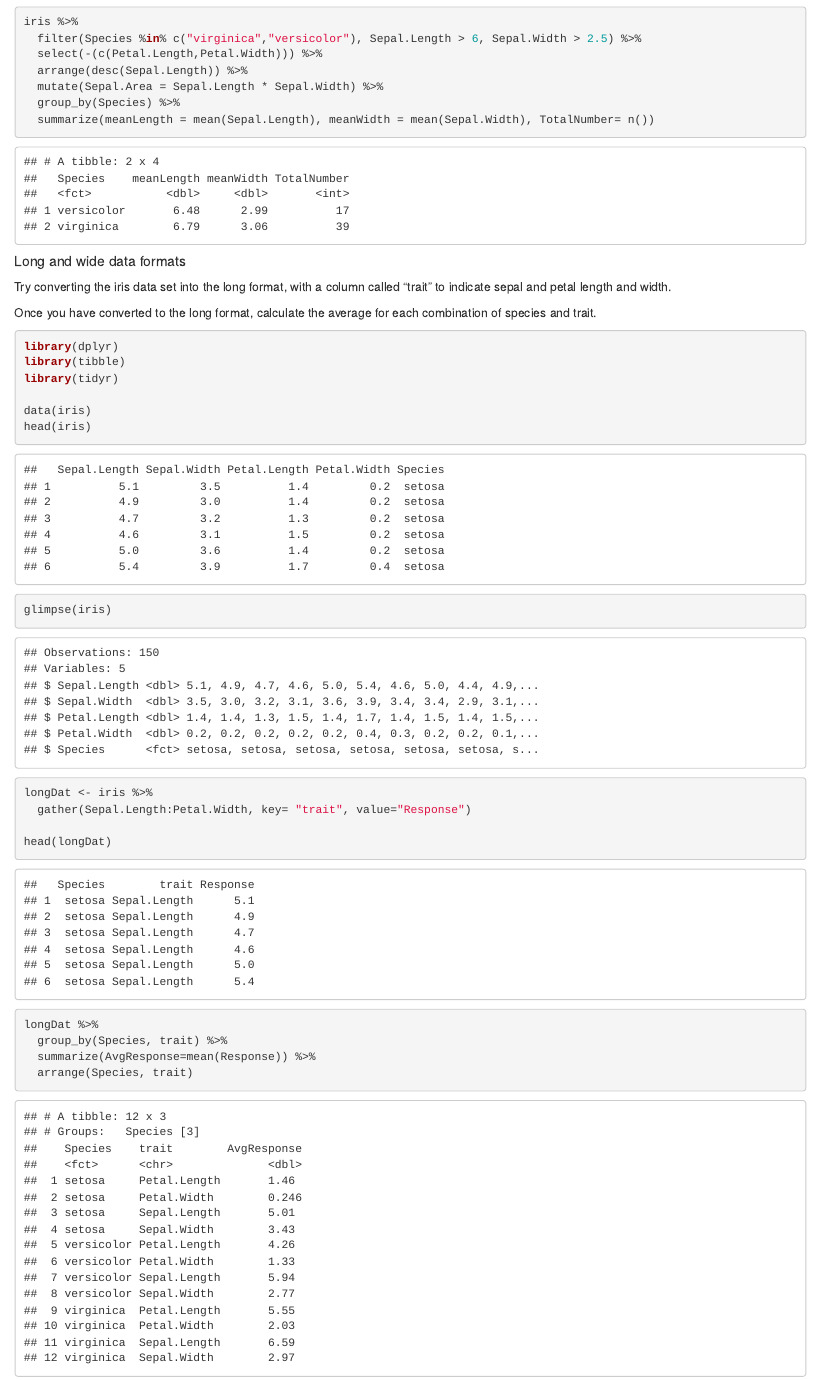
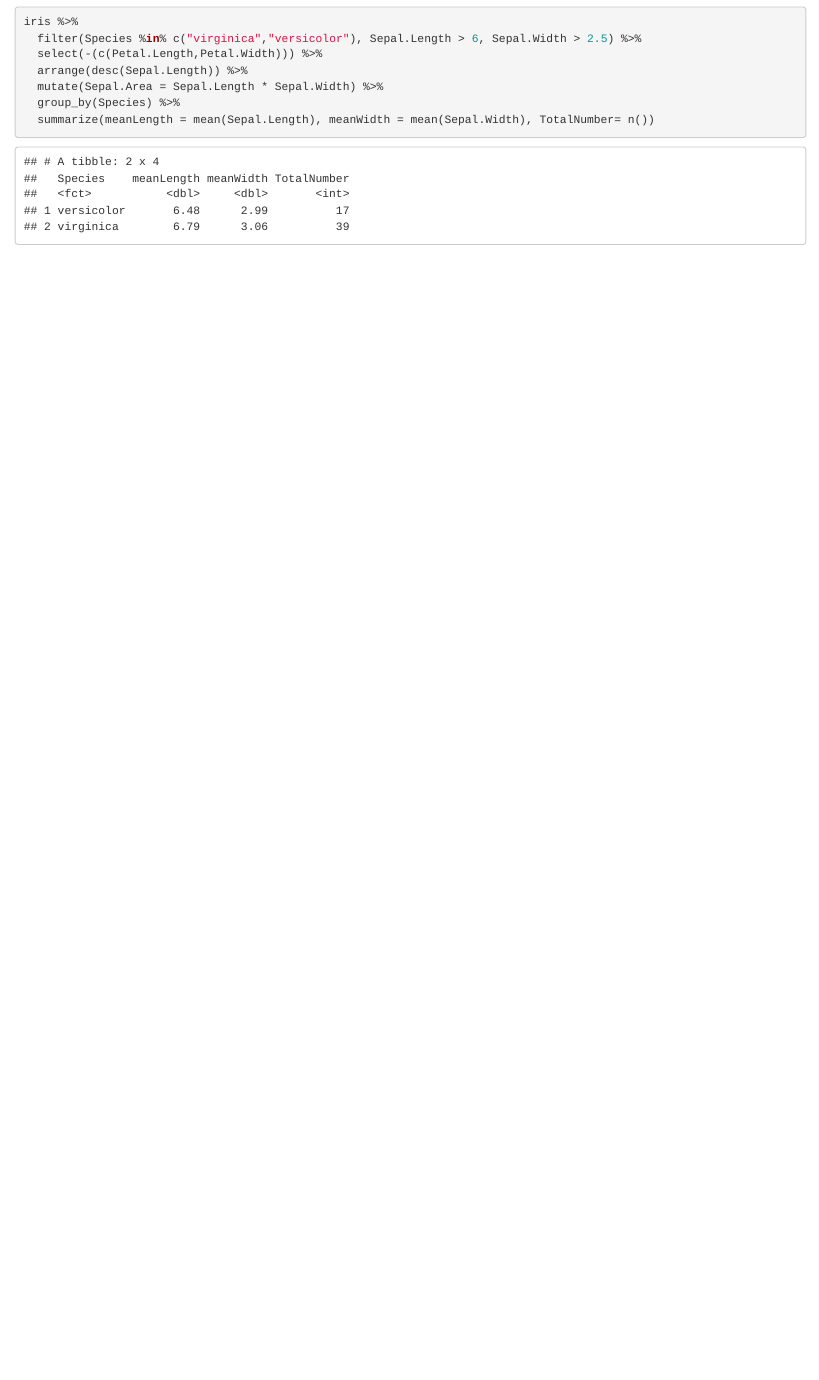
Before and after one commit to naristiz/compbio, an R Markdown document (hw5_sept26_Natalia_A.Rmd): the page in a window 1100 px wide, from 3010 px down. The pictures show the output file hw5_sept26_Natalia_A.html that the author committed with the source, opened offline.

Commit message:
uploading homework 5

````diff
--- a/hw5_sept26_Natalia_A.Rmd
+++ b/hw5_sept26_Natalia_A.Rmd
@@ -81,29 +81,3 @@ iris %>%
   group_by(Species) %>%
   summarize(meanLength = mean(Sepal.Length), meanWidth = mean(Sepal.Width), TotalNumber= n())
 ```
-
-##### Long and wide data formats
-
-Try converting the iris data set into the long format, with a column called “trait” to indicate sepal and petal length and width.
-
-Once you have converted to the long format, calculate the average for each combination of species and trait.
-
-```{r, echo=TRUE}
-library(dplyr)
-library(tibble)
-library(tidyr)
-
-data(iris)
-head(iris)
-glimpse(iris)
-
-longDat <- iris %>%
-  gather(Sepal.Length:Petal.Width, key= "trait", value="Response")
-
-head(longDat)
-
-longDat %>%
-  group_by(Species, trait) %>%
-  summarize(AvgResponse=mean(Response)) %>%
-  arrange(Species, trait)
-```
````
Also changed, not shown: index.Rmd (+1 -1 lines), hw5_sept26_Natalia_A.html, index.html.
